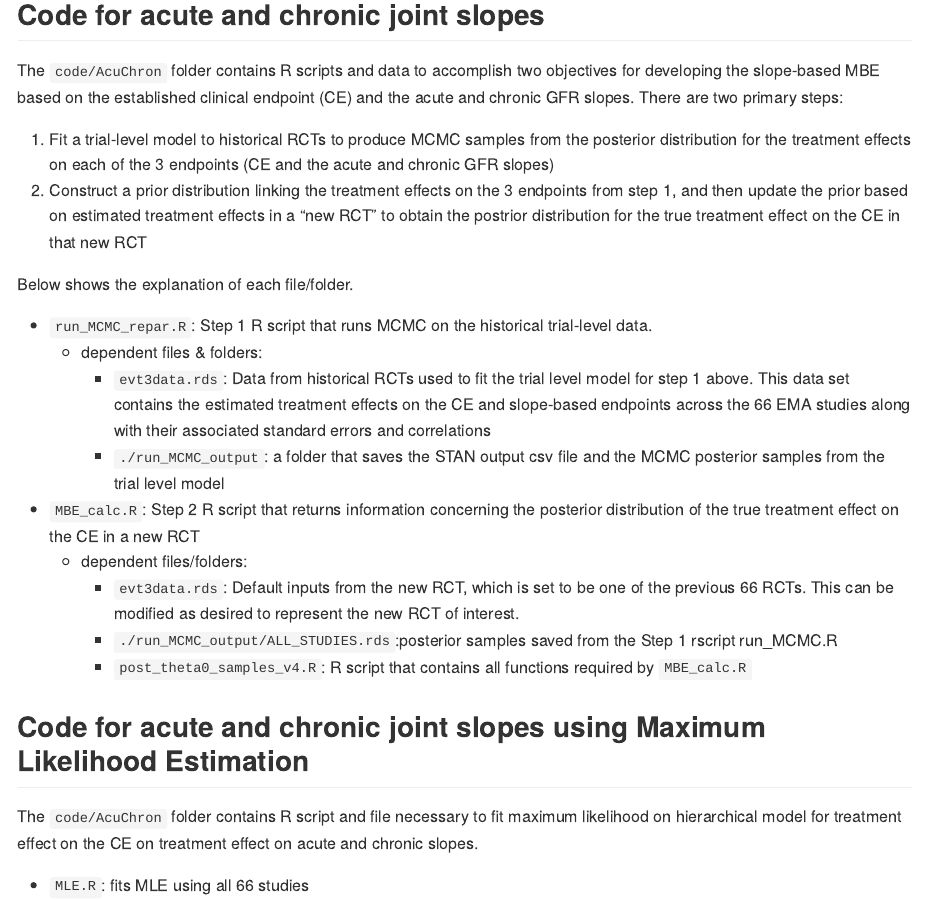
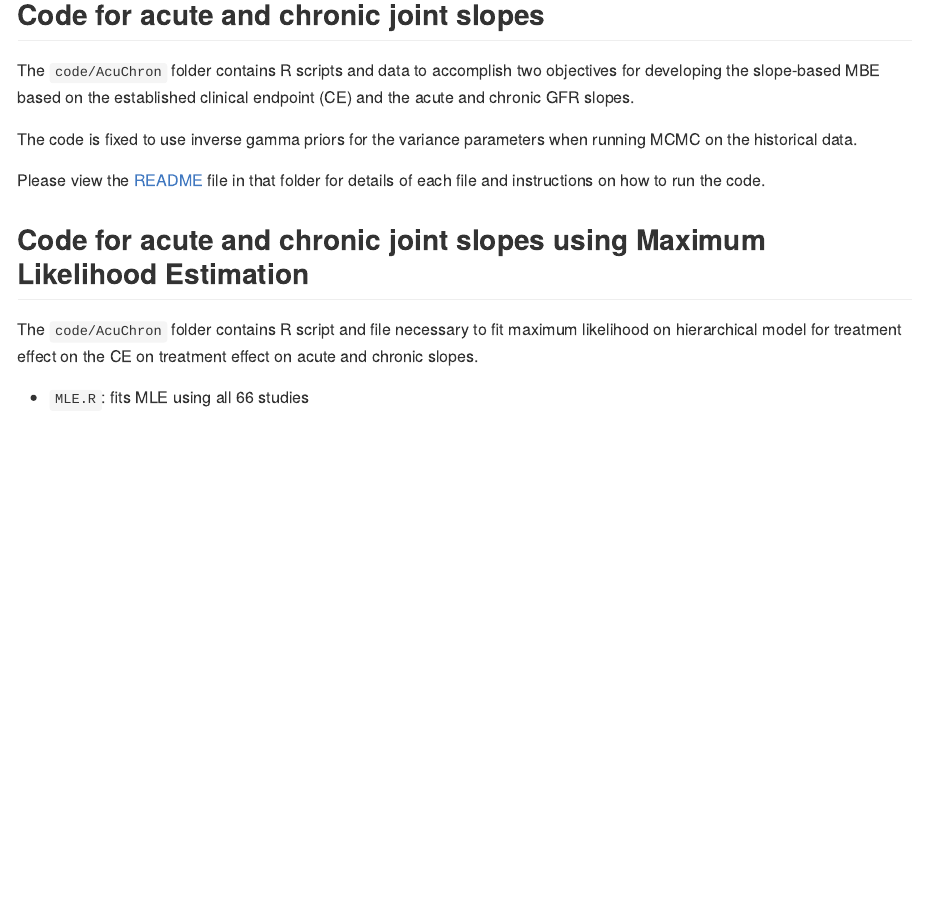
Before and after one commit to hyejung0/MBE, an R Markdown document (README.Rmd): the page in a window 1100 px wide, from 160 px down. The pictures show the output file README.md that the author committed with the source, drawn offline in the style of GitHub.

Commit message:
testing new readme file in the code/AcuCron folder

```diff
--- a/README.Rmd
+++ b/README.Rmd
@@ -23,41 +23,15 @@ This repository contains all relevant R functions that estimates Multicomponent
 
 ## Code for acute and chronic joint slopes
 
-The `code/AcuChron` folder contains R scripts and data to accomplish two objectives for
-developing the slope-based MBE based on the established clinical endpoint
-(CE) and the acute and chronic GFR slopes. There are two primary steps:
+The `code/AcuChron` folder contains R scripts and data to accomplish two
+objectives for developing the slope-based MBE based on the established
+clinical endpoint (CE) and the acute and chronic GFR slopes.
 
-1. Fit a trial-level model to historical RCTs to produce MCMC samples from
-   the posterior distribution for the treatment effects on each of the 3 endpoints
-   (CE and the acute and chronic GFR slopes)
-2. Construct a prior distribution linking the treatment effects on the 3
-   endpoints from step 1, and then update the prior based on estimated
-   treatment effects in a "new RCT" to obtain the postrior distribution for
-   the true treatment effect on the CE in that new RCT
+The code is fixed to use inverse gamma priors for the variance parameters when
+running MCMC on the historical data.
 
-
-
-Below shows the explanation of each file/folder.
-
-- `run_MCMC_repar.R`: Step 1 R script that runs MCMC on the historical trial-level data.
-  - dependent files & folders:
-    - `evt3data.rds`: Data from historical RCTs used to fit the trial level model
-      for step 1 above. This data set contains the estimated treatment effects
-      on the CE and slope-based endpoints across the 66 EMA studies along with
-      their associated standard errors and correlations
-    - `./run_MCMC_output`: a folder that saves the STAN output csv file and
-      the MCMC posterior samples from the trial level model
-
-- `MBE_calc.R`: Step 2 R script that returns information concerning the posterior
-     distribution of the true treatment effect on the CE in a new RCT
-  - dependent files/folders:
-    - `evt3data.rds`: Default inputs from the new RCT, which is set to be
-      one of the previous 66 RCTs. This can be modified as desired to represent
-      the new RCT of interest.
-    - `./run_MCMC_output/ALL_STUDIES.rds`:posterior samples saved from the Step 1
-      rscript run_MCMC.R
-    - `post_theta0_samples_v4.R`: R script that contains all functions required
-      by `MBE_calc.R`
+Please view the [README](./code/AcuChron/README.md) file in that folder for details
+of each file and instructions on how to run the code.
 
 
 ## Code for acute and chronic joint slopes using Maximum Likelihood Estimation
```
Also changed, not shown: README.md, code/AcuChron/README.md (added).
